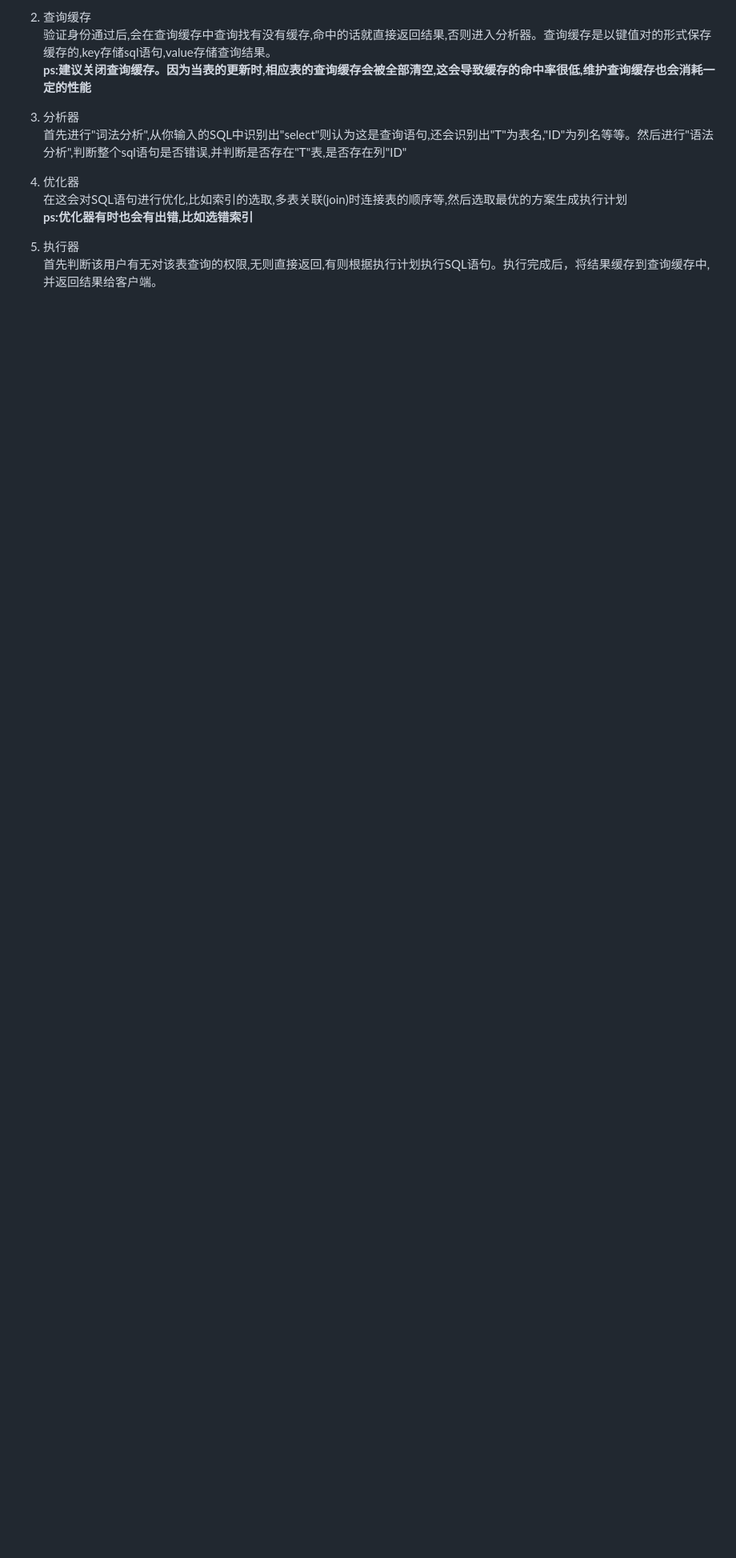
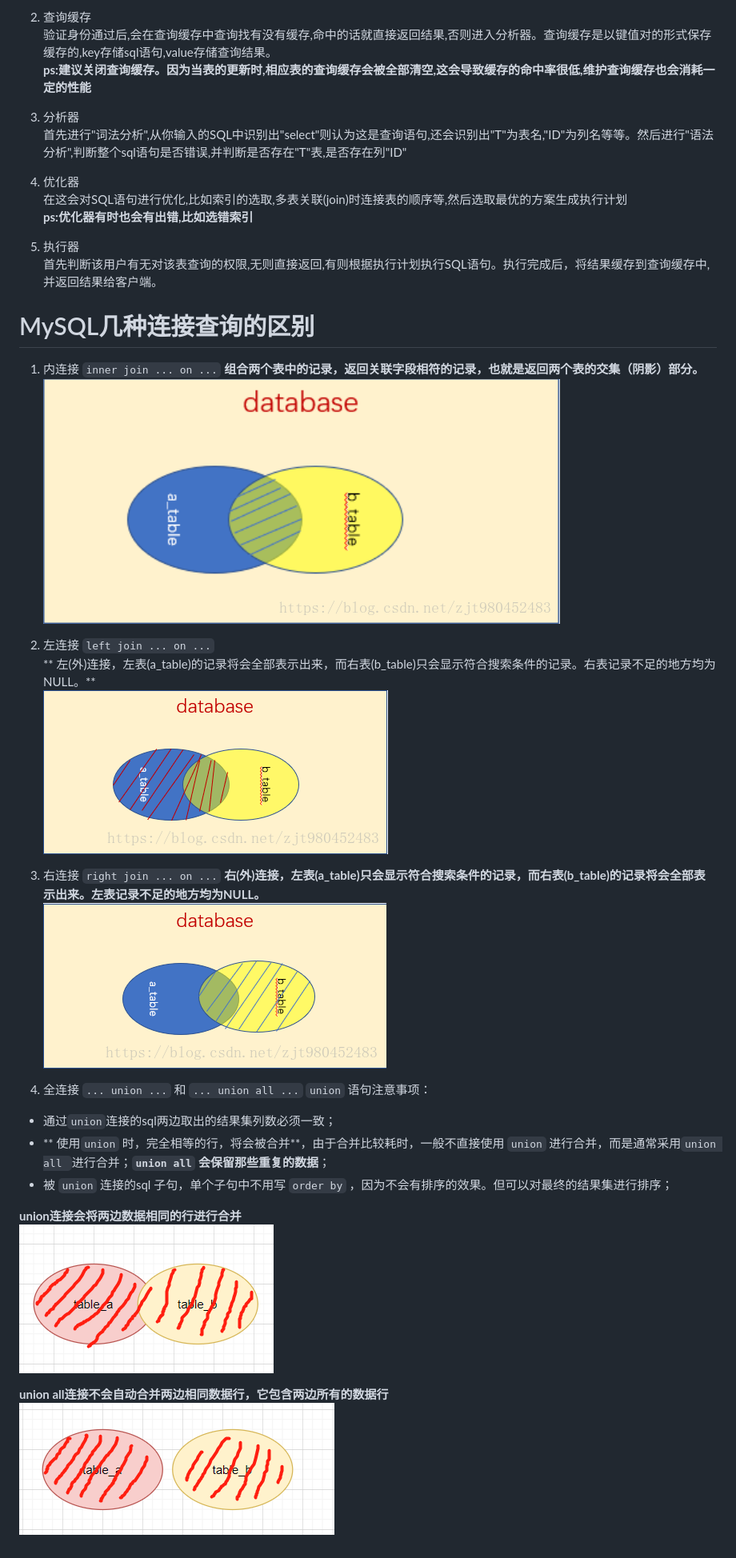
Before and after one commit to sunyanping24/IT-Keep, a Markdown page: Database/MySQL/MySQL常见面试题.md, the part around the change printed below. Shown: that part at 80% size. Drawn GitHub-style; pictures changed too: ASSET/MySQL连接查询-全连接UNION ALL图示.jpg (added), ASSET/MySQL连接查询-全连接UNION图示.jpg (added), ASSET/MySQL连接查询-内连接图示.png (added); blank space fills up the shorter version.

```diff
--- a/Database/MySQL/MySQL常见面试题.md
+++ b/Database/MySQL/MySQL常见面试题.md
@@ -32,3 +33,28 @@ MySQL的体系结构可以分成3个部分：
 
 5. 执行器
 首先判断该用户有无对该表查询的权限,无则直接返回,有则根据执行计划执行SQL语句。执行完成后，将结果缓存到查询缓存中,并返回结果给客户端。
+
+# MySQL几种连接查询的区别
+1. 内连接 `inner join ... on ...`
+**组合两个表中的记录，返回关联字段相符的记录，也就是返回两个表的交集（阴影）部分。**
+![MySQL连接查询-内连接图示](/ASSET/MySQL连接查询-内连接图示.png)
+
+2. 左连接 `left join ... on ...`
+** 左(外)连接，左表(a_table)的记录将会全部表示出来，而右表(b_table)只会显示符合搜索条件的记录。右表记录不足的地方均为NULL。**
+![MySQL连接查询-左连接图示](/ASSET/MySQL连接查询-左连接图示.png)
+
+3. 右连接 `right join ... on ...`
+**右(外)连接，左表(a_table)只会显示符合搜索条件的记录，而右表(b_table)的记录将会全部表示出来。左表记录不足的地方均为NULL。**
+![MySQL连接查询-右连接图示](/ASSET/MySQL连接查询-右连接图示.png)
+
+4. 全连接 `... union ...` 和 `... union all ...`
+`union` 语句注意事项：
+- 通过`union`连接的sql两边取出的结果集列数必须一致；
+- ** 使用`union` 时，完全相等的行，将会被合并**，由于合并比较耗时，一般不直接使用 `union` 进行合并，而是通常采用`union all `进行合并；**`union all` 会保留那些重复的数据**；
+- 被 `union` 连接的sql 子句，单个子句中不用写 `order by` ，因为不会有排序的效果。但可以对最终的结果集进行排序；
+
+**union连接会将两边数据相同的行进行合并**
+![MySQL连接查询-全连接UNION图示](/ASSET/MySQL连接查询-全连接UNION图示.jpg)
+
+**union all连接不会自动合并两边相同数据行，它包含两边所有的数据行**
+![MySQL连接查询-全连接UNION ALL图示](/ASSET/MySQL连接查询-全连接UNION%20ALL图示.jpg)
```
Also changed, not shown: other parts of Database/MySQL/MySQL常见面试题.md (+1 -0 lines).
